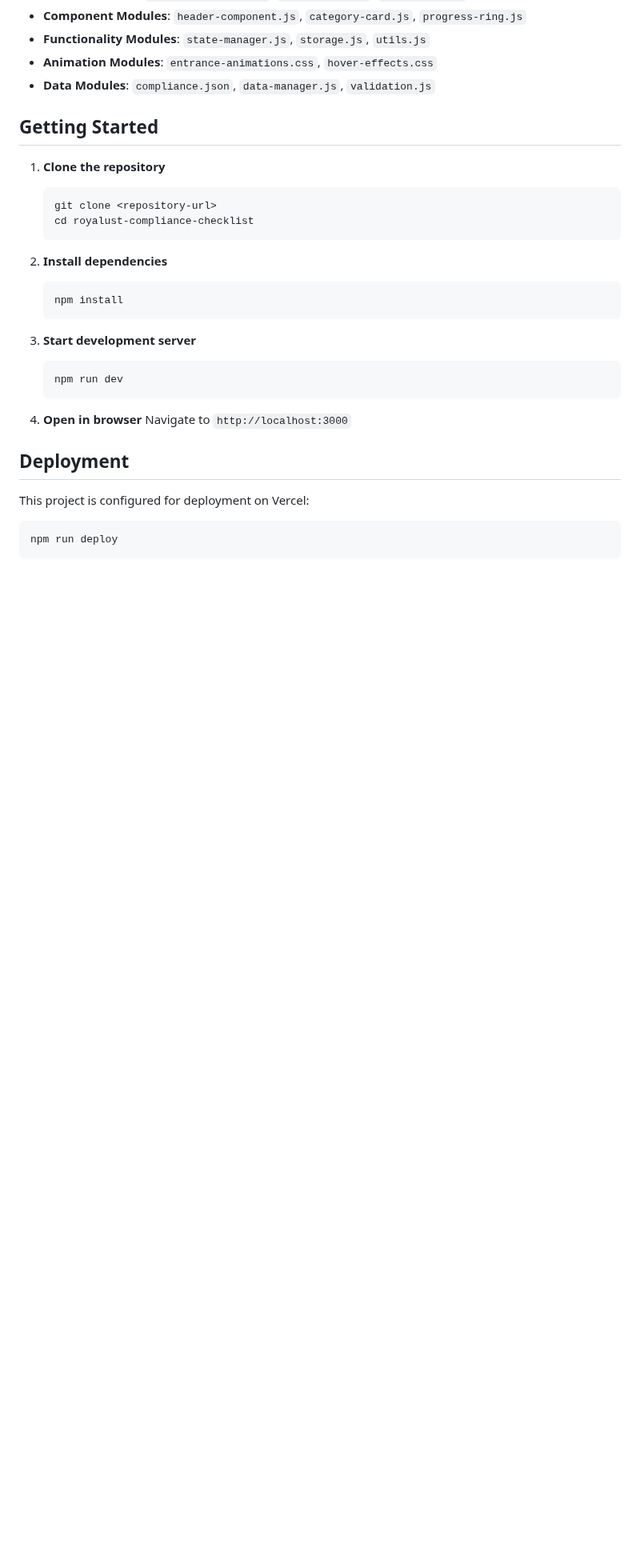
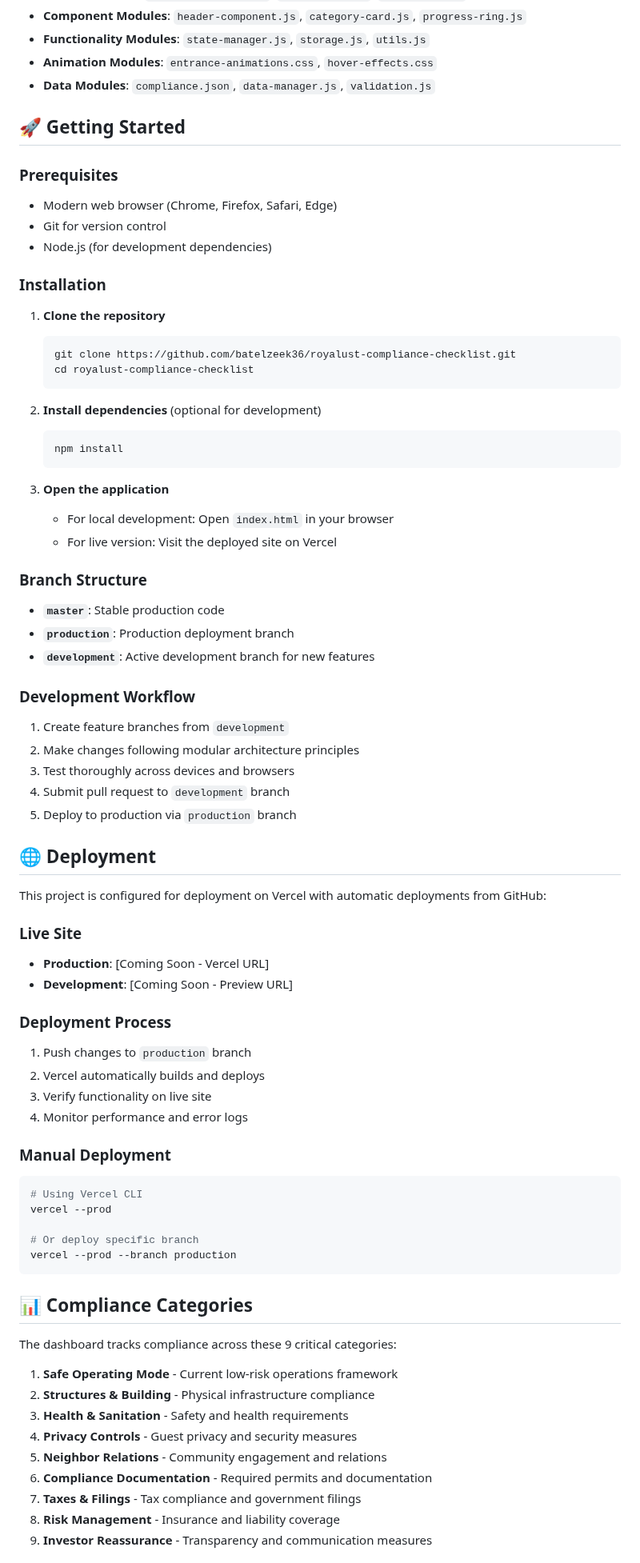
Before and after one commit to batelzeek36/royalust-compliance-checklist, a Markdown page: README.md, the part around one of its changes. Shown at 80% size. GitHub-like rendering; blank space fills up the shorter version.

````diff
--- a/README.md
+++ b/README.md
@@ -51,31 +65,78 @@ royalust-compliance-checklist/
 - **Animation Modules**: `entrance-animations.css`, `hover-effects.css`
 - **Data Modules**: `compliance.json`, `data-manager.js`, `validation.js`
 
-## Getting Started
+## 🚀 Getting Started
+
+### Prerequisites
+- Modern web browser (Chrome, Firefox, Safari, Edge)
+- Git for version control
+- Node.js (for development dependencies)
+
+### Installation
 
 1. **Clone the repository**
    ```bash
-   git clone <repository-url>
+   git clone https://github.com/batelzeek36/royalust-compliance-checklist.git
    cd royalust-compliance-checklist
    ```
 
-2. **Install dependencies**
+2. **Install dependencies** (optional for development)
    ```bash
    npm install
    ```
 
-3. **Start development server**
-   ```bash
-   npm run dev
-   ```
+3. **Open the application**
+   - For local development: Open `index.html` in your browser
+   - For live version: Visit the deployed site on Vercel
 
-4. **Open in browser**
-   Navigate to `http://localhost:3000`
+### Branch Structure
 
-## Deployment
+- **`master`**: Stable production code
+- **`production`**: Production deployment branch
+- **`development`**: Active development branch for new features
 
-This project is configured for deployment on Vercel:
+### Development Workflow
 
+1. Create feature branches from `development`
+2. Make changes following modular architecture principles
+3. Test thoroughly across devices and browsers
+4. Submit pull request to `development` branch
+5. Deploy to production via `production` branch
+
+## 🌐 Deployment
+
+This project is configured for deployment on Vercel with automatic deployments from GitHub:
+
+### Live Site
+- **Production**: [Coming Soon - Vercel URL]
+- **Development**: [Coming Soon - Preview URL]
+
+### Deployment Process
+1. Push changes to `production` branch
+2. Vercel automatically builds and deploys
+3. Verify functionality on live site
+4. Monitor performance and error logs
+
+### Manual Deployment
 ```bash
-npm run deploy
+# Using Vercel CLI
+vercel --prod
+
+# Or deploy specific branch
+vercel --prod --branch production
 ```
+
+## 📊 Compliance Categories
+
+The dashboard tracks compliance across these 9 critical categories:
+
+1. **Safe Operating Mode** - Current low-risk operations framework
+2. **Structures & Building** - Physical infrastructure compliance
+3. **Health & Sanitation** - Safety and health requirements
+4. **Privacy Controls** - Guest privacy and security measures
+5. **Neighbor Relations** - Community engagement and relations
+6. **Compliance Documentation** - Required permits and documentation
+7. **Taxes & Filings** - Tax compliance and government filings
+8. **Risk Management** - Insurance and liability coverage
+9. **Investor Reassurance** - Transparency and communication measures
+
````
Also changed, not shown: other parts of README.md (+66 -1 lines).
